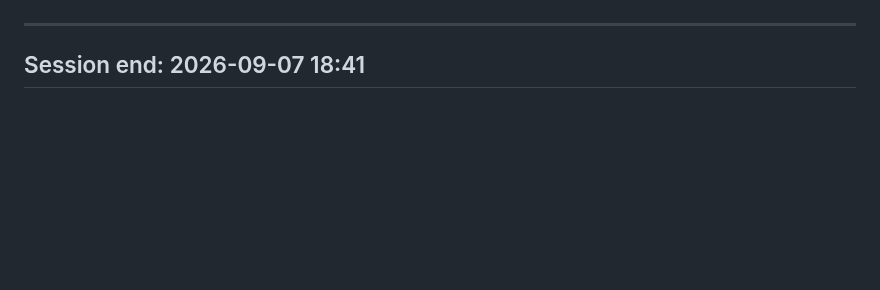
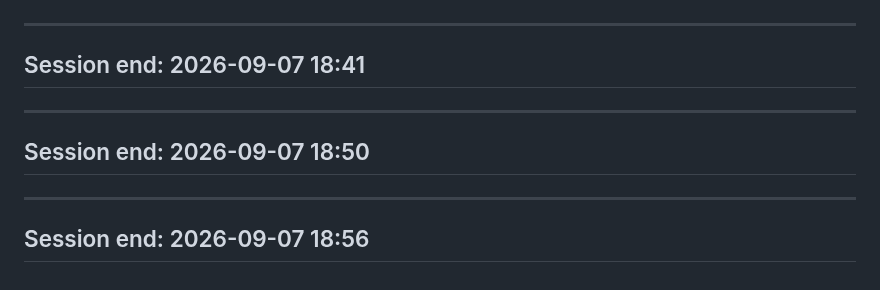
Before and after one commit to tcbhagat/constrovet-website, a Markdown page: SESSION_LOG.md, the part around the change. Rendered like a GitHub page; blank space fills up the shorter version.

Commit message:
Add session end timestamps for 2026-09-07

```diff
--- a/SESSION_LOG.md
+++ b/SESSION_LOG.md
@@ -2951,3 +2951,11 @@ intentionally mirrors this, not a new decision).
 
 ---
 ## Session end: 2026-09-07 18:41
+
+
+---
+## Session end: 2026-09-07 18:50
+
+
+---
+## Session end: 2026-09-07 18:56
```
